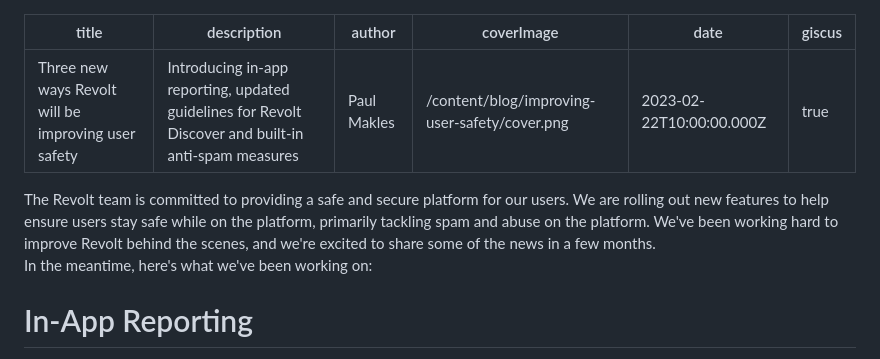
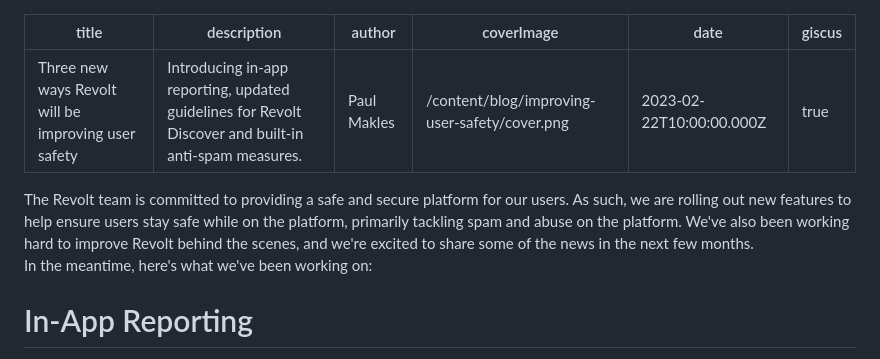
Before and after one commit to revoltchat/revolt.chat, a Markdown page: posts/improving-user-safety.md, the part around the change printed below. Drawn GitHub-style.

Commit message:
chore: add screenshot to user safety post chore: small grammatical changes

```diff
--- a/posts/improving-user-safety.md
+++ b/posts/improving-user-safety.md
@@ -1,13 +1,13 @@
 ---
 title: "Three new ways Revolt will be improving user safety"
-description: Introducing in-app reporting, updated guidelines for Revolt Discover and built-in anti-spam measures
+description: Introducing in-app reporting, updated guidelines for Revolt Discover and built-in anti-spam measures.
 author: Paul Makles
 coverImage: /content/blog/improving-user-safety/cover.png
 date: "2023-02-22T10:00:00.000Z"
 giscus: true
 ---
 
-The Revolt team is committed to providing a safe and secure platform for our users. We are rolling out new features to help ensure users stay safe while on the platform, primarily tackling spam and abuse on the platform. We've been working hard to improve Revolt behind the scenes, and we're excited to share some of the news in a few months.
+The Revolt team is committed to providing a safe and secure platform for our users. As such, we are rolling out new features to help ensure users stay safe while on the platform, primarily tackling spam and abuse on the platform. We've also been working hard to improve Revolt behind the scenes, and we're excited to share some of the news in the next few months.
 In the meantime, here's what we've been working on:
 
 # In-App Reporting
```
Also changed, not shown: other parts of posts/improving-user-safety.md (+1 -1 lines).
